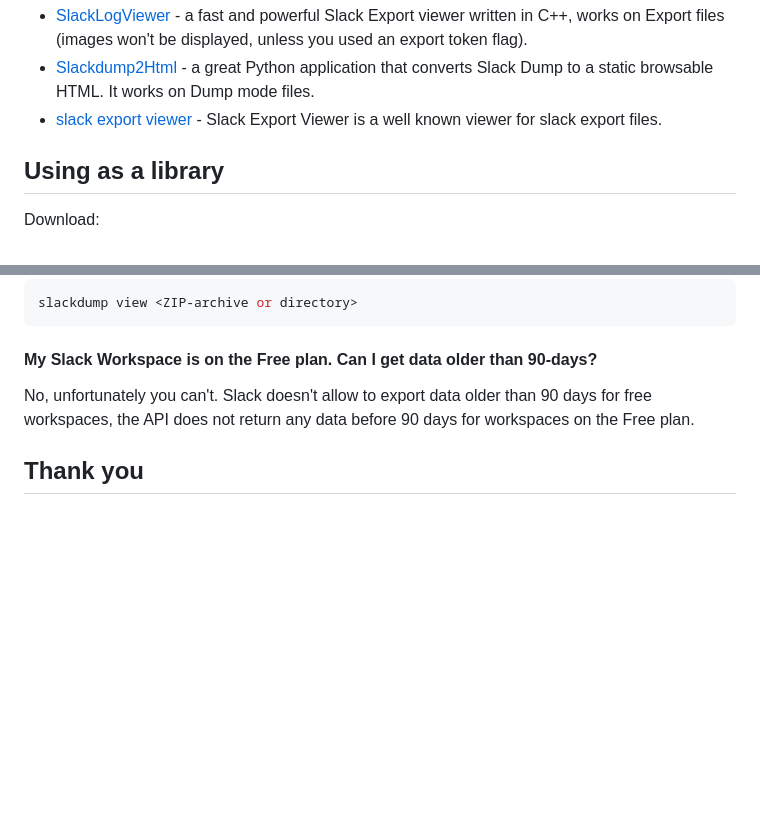
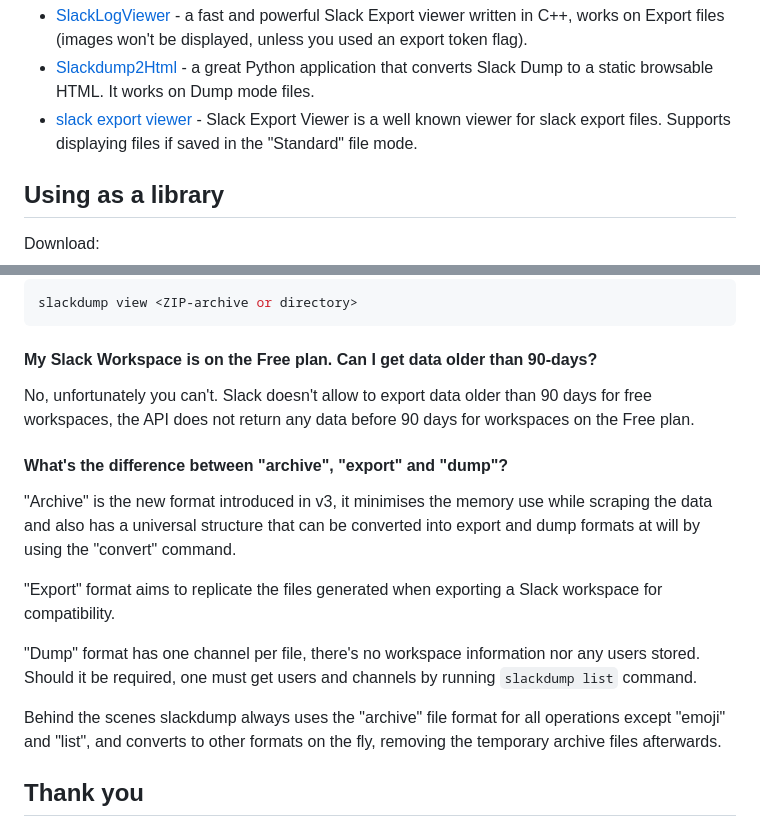
Before and after one commit to rusq/slackdump, a Markdown page: README.md, 2 parts joined by grey strips. Rendered like a GitHub page; blank space fills up the shorter version.

```diff
--- a/README.md
+++ b/README.md
@@ -126,7 +126,7 @@ export results:
 - [Slackdump2Html] - a great Python application that converts Slack Dump to a
   static browsable HTML.  It works on Dump mode files.
 - [slack export viewer][slack-export-viewer] - Slack Export Viewer is a well known viewer for
-  slack export files.
+  slack export files. Supports displaying files if saved in the "Standard" file mode.
 
 [SlackLogViewer]: https://github.com/thayakawa-gh/SlackLogViewer/releases
 [Slackdump2Html]: https://github.com/kununu/slackdump2html
@@ -206,6 +206,23 @@ No, unfortunately you can't.  Slack doesn't allow to export data older than 90
 days for free workspaces, the API does not return any data before 90 days for
 workspaces on the Free plan.
 
+#### What's the difference between "archive", "export" and "dump"?
+
+"Archive" is the new format introduced in v3, it minimises the memory use
+while scraping the data and also has a universal structure that can be
+converted into export and dump formats at will by using the "convert" command.
+
+"Export" format aims to replicate the files generated when exporting a Slack
+workspace for compatibility.
+
+"Dump" format has one channel per file, there's no workspace information nor
+any users stored.  Should it be required, one must get users and channels by
+running `slackdump list` command.
+
+Behind the scenes slackdump always uses the "archive" file format for all
+operations except "emoji" and "list", and converts to other formats on the
+fly, removing the temporary archive files afterwards.
+
 ## Thank you
 Big thanks to all contributors, who submitted a pull request, reported a bug,
 suggested a feature, helped to reproduce, or spent time chatting with me on
```
